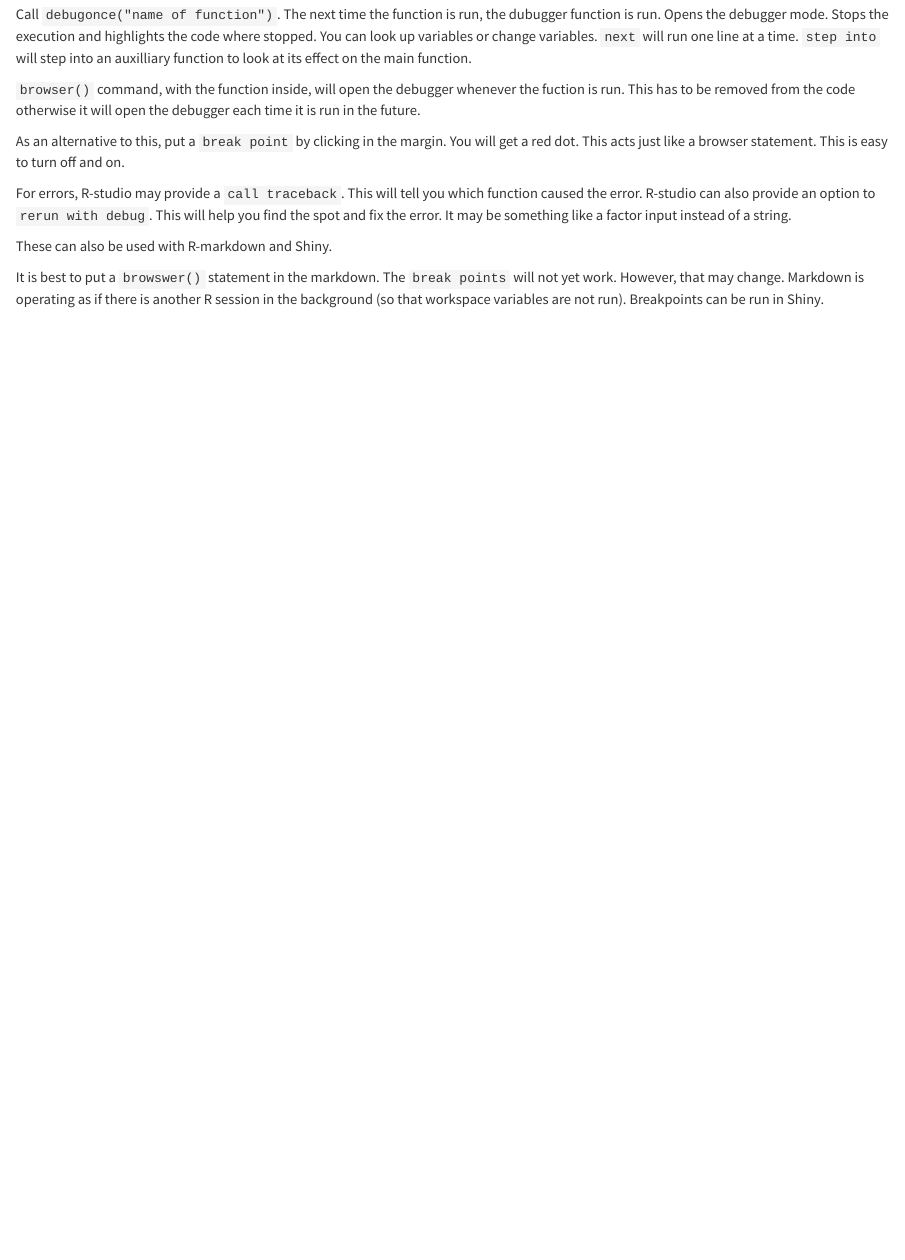
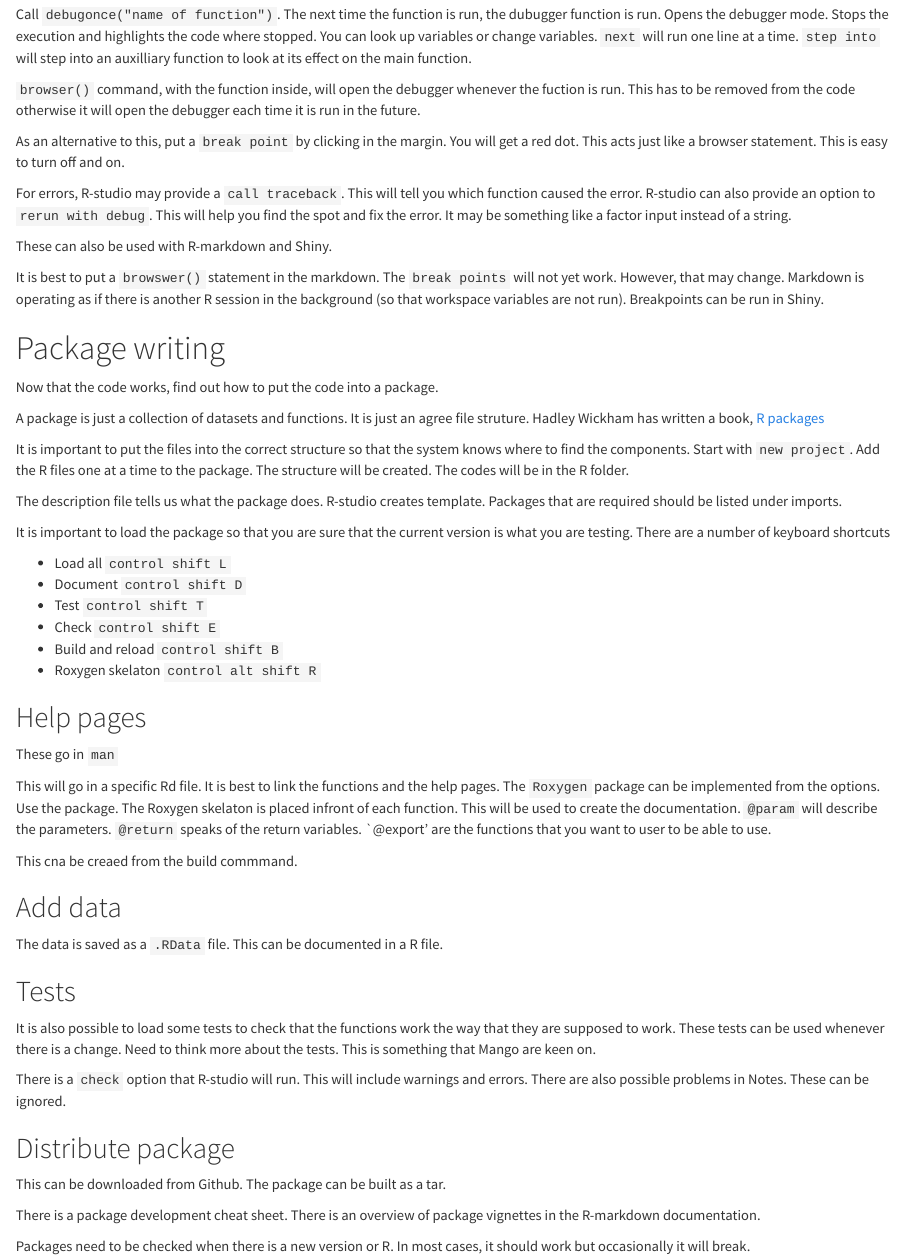
Before and after one commit to RobHayward/R-Learning-, an R Markdown document (Knitr/R-Studio_Webinars/R-Studio_Webinars.Rmd): the page in a window 1100 px wide, from 760 px down. Rendered offline with R 4.5, knitr and Pandoc, with nearby package versions.

Commit message:
Updated the latest R-studio webinar

```diff
--- a/Knitr/R-Studio_Webinars/R-Studio_Webinars.Rmd
+++ b/Knitr/R-Studio_Webinars/R-Studio_Webinars.Rmd
@@ -49,3 +49,46 @@ For errors, R-studio may provide a `call traceback`. This will tell you which fu
 These can also be used with R-markdown and Shiny.
 
 It is best to put a `browswer()` statement in the markdown.  The `break points` will not yet work. However, that may change. Markdown is operating as if there is another R session in the background (so that workspace variables are not run). Breakpoints can be run in Shiny.
+
+# Package writing
+Now that the code works, find out how to put the code into a package.
+
+A package is just a collection of datasets and functions. It is just an agree file struture. Hadley Wickham has written a book, [R packages](http://r-pkgs.had.co.nz)
+
+It is important to put the files into the correct structure so that the system knows where to find the components. Start with `new project`.  Add the R files one at a time to the package.  The structure will be created. The codes will be in the R folder.
+
+The description file tells us what the package does. R-studio creates template. Packages that are required should be listed under imports.
+
+It is important to load the package so that you are sure that the current version is what you are testing. There are a number of keyboard shortcuts
+
+* Load all `control shift L`
+* Document `control shift D`
+* Test `control shift T`
+* Check `control shift E`
+* Build and reload `control shift B`
+* Roxygen skelaton `control alt shift R`
+
+## Help pages
+These go in `man`
+
+This will go in a specific Rd file.  It is best to link the functions and the help pages.  The `Roxygen` package can be implemented from the options. Use the package. The Roxygen skelaton is placed infront of each function. This will be used to create the documentation. `@param` will describe the parameters. `@return` speaks of the return variables.  `@export' are the functions that you want to user to be able to use.
+
+This cna be creaed from the build commmand.
+
+## Add data
+
+The data is saved as a `.RData` file.  This can be documented in a R file.
+
+## Tests
+
+It is also possible to load some tests to check that the functions work the way that they are supposed to work.  These tests can be used whenever there is a change. Need to think more about the tests. This is something that Mango are keen on.
+
+There is a `check` option that R-studio will run. This will include warnings and errors. There are also possible problems in Notes. These can be ignored.
+
+## Distribute package
+
+This can be downloaded from Github. The package can be built as a tar.
+
+There is a package development cheat sheet. There is an overview of package vignettes in the R-markdown documentation.
+
+Packages need to be checked when there is a new version or R.  In most cases, it should work but occasionally it will break.
```
Also changed, not shown: Knitr/R-Studio_Webinars/R-Studio_Webinars.html.
